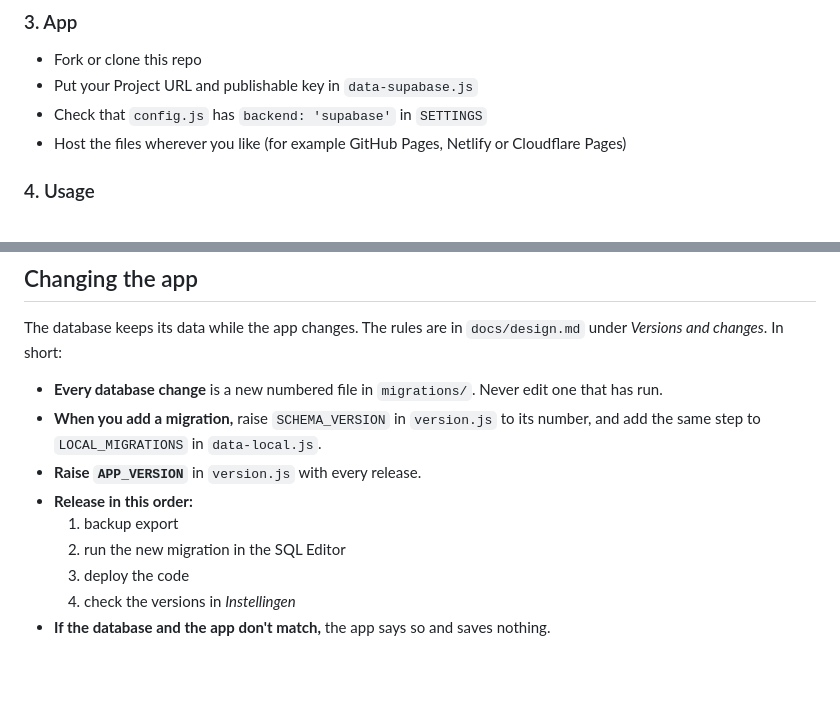
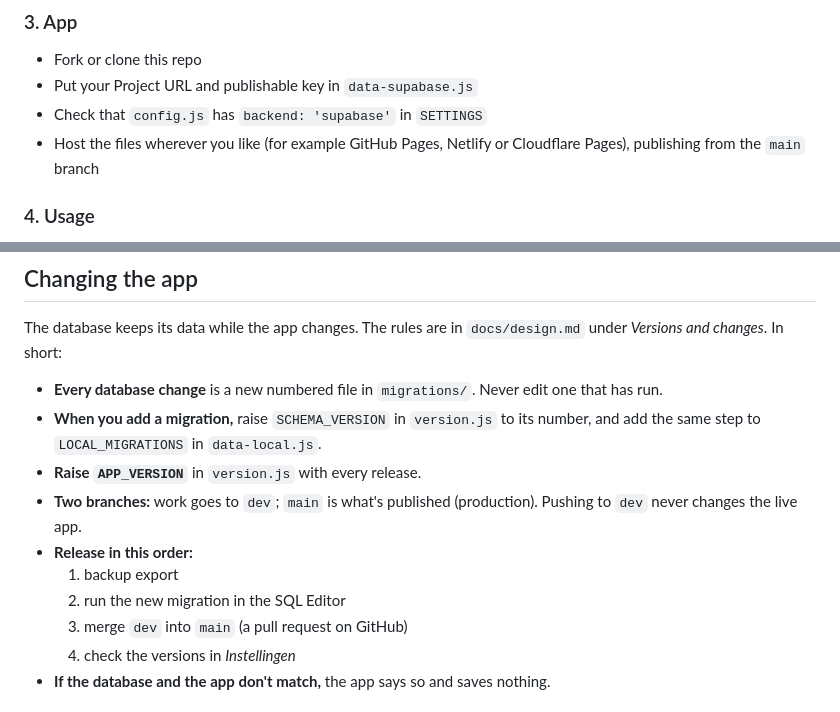
Before and after one commit to Orvillebe/JAFT, a Markdown page: README.md, 2 parts joined by grey strips. GitHub-like rendering; blank space fills up the shorter version.

Commit message:
Document dev and main branches: main is production
Co-Authored-By: Claude Opus 5.5 <noreply@anthropic.com>

```diff
--- a/README.md
+++ b/README.md
@@ -58,7 +58,7 @@ Supabase Auth manages user accounts. Self-registration is disabled by design.
 - Fork or clone this repo
 - Put your Project URL and publishable key in `data-supabase.js`
 - Check that `config.js` has `backend: 'supabase'` in `SETTINGS`
-- Host the files wherever you like (for example GitHub Pages, Netlify or Cloudflare Pages)
+- Host the files wherever you like (for example GitHub Pages, Netlify or Cloudflare Pages), publishing from the `main` branch
 
 ### 4. Usage
 
@@ -78,10 +78,11 @@ The database keeps its data while the app changes. The rules are in `docs/design
 - **Every database change** is a new numbered file in `migrations/`. Never edit one that has run.
 - **When you add a migration,** raise `SCHEMA_VERSION` in `version.js` to its number, and add the same step to `LOCAL_MIGRATIONS` in `data-local.js`.
 - **Raise `APP_VERSION`** in `version.js` with every release.
+- **Two branches:** work goes to `dev`; `main` is what's published (production). Pushing to `dev` never changes the live app.
 - **Release in this order:**
   1. backup export
   2. run the new migration in the SQL Editor
-  3. deploy the code
+  3. merge `dev` into `main` (a pull request on GitHub)
   4. check the versions in *Instellingen*
 - **If the database and the app don't match,** the app says so and saves nothing.
 
```
Also changed, not shown: docs/design.md (+2 -1 lines).
